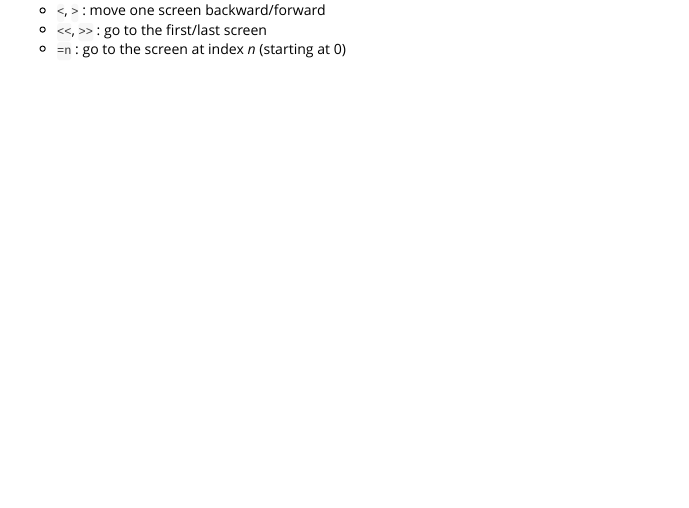
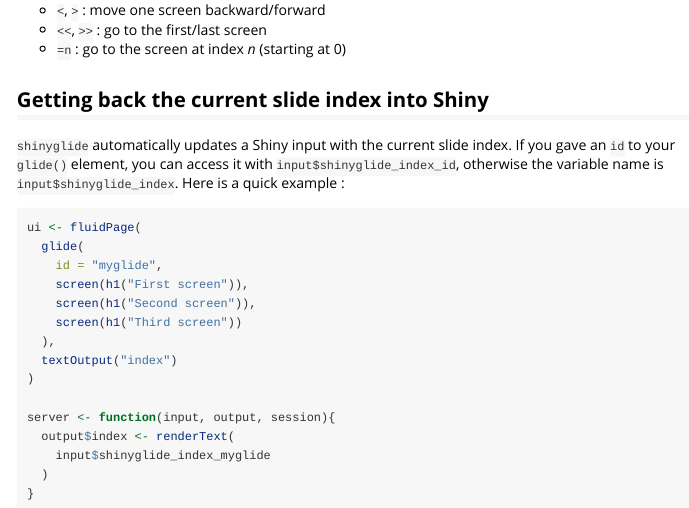
Before and after one commit to juba/shinyglide, an R Markdown document (vignettes/a_introduction.Rmd): the page in a window 1100 px wide, from 2780 px down. Rendered offline with R 4.5, knitr and Pandoc, with nearby package versions.

Commit message:
Add current index example

````diff
--- a/vignettes/a_introduction.Rmd
+++ b/vignettes/a_introduction.Rmd
@@ -156,3 +156,26 @@
 - `<`, `>` : move one screen backward/forward
 - `<<`, `>>` : go to the first/last screen
 - `=n` : go to the screen at index *n* (starting at 0)
+
+
+## Getting back the current slide index into Shiny
+
+`shinyglide` automatically updates a Shiny input with the current slide index. If you gave an `id` to your `glide()` element, you can access it with `input$shinyglide_index_id`, otherwise the variable name is `input$shinyglide_index`. Here is a quick example :
+
+```{r eval=FALSE}
+ui <- fluidPage(
+  glide(
+    id = "myglide",
+    screen(h1("First screen")),
+    screen(h1("Second screen")),
+    screen(h1("Third screen"))
+  ),
+  textOutput("index")
+)
+
+server <- function(input, output, session){
+  output$index <- renderText(
+    input$shinyglide_index_myglide
+  )
+}
+```
````
